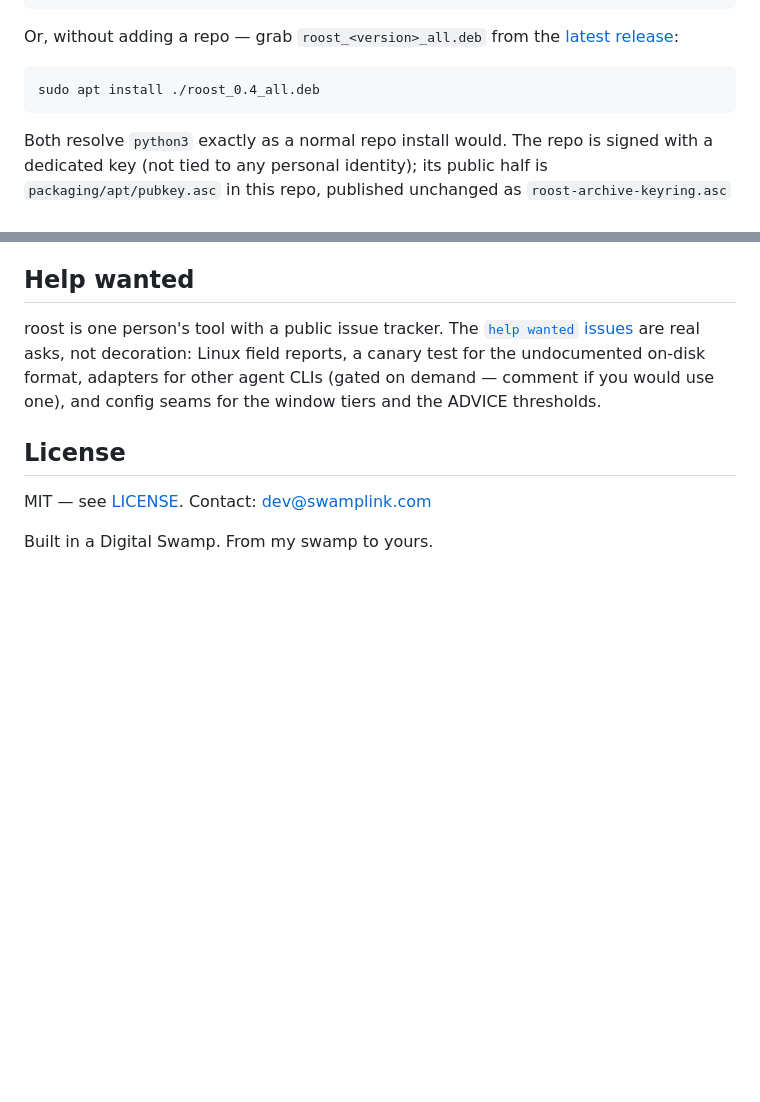
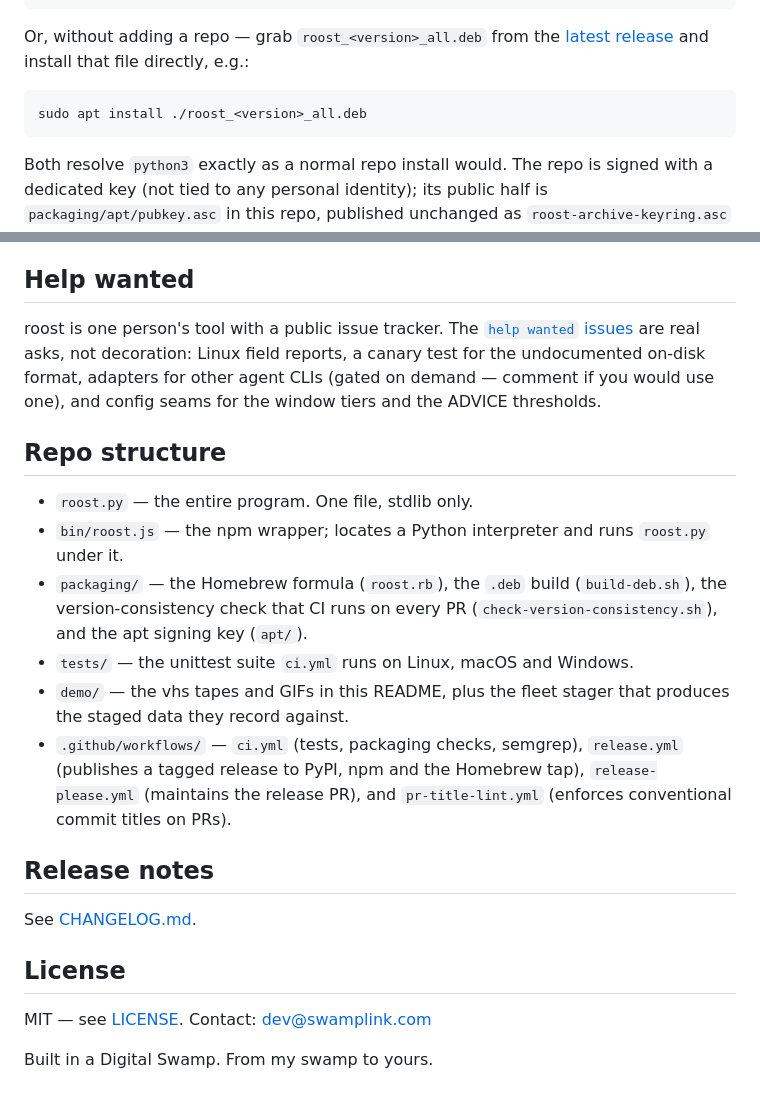
Before and after one commit to gmhoward9289-ops/roost, a Markdown page: README.md, 2 parts joined by grey strips. GitHub-like rendering; blank space fills up the shorter version.

Commit message:
docs: repo structure, badges, changelog pointer, apt example fix
- Add a Repo structure section mapping roost.py, bin/roost.js, packaging/,
  tests/, demo/, and .github/workflows.
- Add npm version and MIT license badges next to the CI badge.
- Point to CHANGELOG.md for release notes.
- Link the orphaned demo/roost-loop.gif near the hero GIF.
- Fix the apt example that hardcoded a stale roost_0.4_all.deb filename;
  make it version-neutral since README isn't in release-please's extra-files.

````diff
--- a/README.md
+++ b/README.md
@@ -56,10 +62,11 @@ sudo apt install roost
 ```
 
 Or, without adding a repo — grab `roost_<version>_all.deb` from the
-[latest release](https://github.com/gmhoward9289-ops/roost/releases/latest):
+[latest release](https://github.com/gmhoward9289-ops/roost/releases/latest)
+and install that file directly, e.g.:
 
 ```bash
-sudo apt install ./roost_0.4_all.deb
+sudo apt install ./roost_<version>_all.deb
 ```
 
 Both resolve `python3` exactly as a normal repo install would. The repo is
@@ -265,6 +272,26 @@ undocumented on-disk format, adapters for other agent CLIs (gated on demand —
 comment if you would use one), and config seams for the window tiers and the
 ADVICE thresholds.
 
+## Repo structure
+
+- `roost.py` — the entire program. One file, stdlib only.
+- `bin/roost.js` — the npm wrapper; locates a Python interpreter and runs
+  `roost.py` under it.
+- `packaging/` — the Homebrew formula (`roost.rb`), the `.deb` build
+  (`build-deb.sh`), the version-consistency check that CI runs on every PR
+  (`check-version-consistency.sh`), and the apt signing key (`apt/`).
+- `tests/` — the unittest suite `ci.yml` runs on Linux, macOS and Windows.
+- `demo/` — the vhs tapes and GIFs in this README, plus the fleet stager that
+  produces the staged data they record against.
+- `.github/workflows/` — `ci.yml` (tests, packaging checks, semgrep),
+  `release.yml` (publishes a tagged release to PyPI, npm and the Homebrew
+  tap), `release-please.yml` (maintains the release PR), and
+  `pr-title-lint.yml` (enforces conventional commit titles on PRs).
+
+## Release notes
+
+See [CHANGELOG.md](CHANGELOG.md).
+
 ## License
 
 MIT — see [LICENSE](LICENSE). Contact: dev@swamplink.com
````
Also changed, not shown: other parts of README.md (+6 -0 lines).
